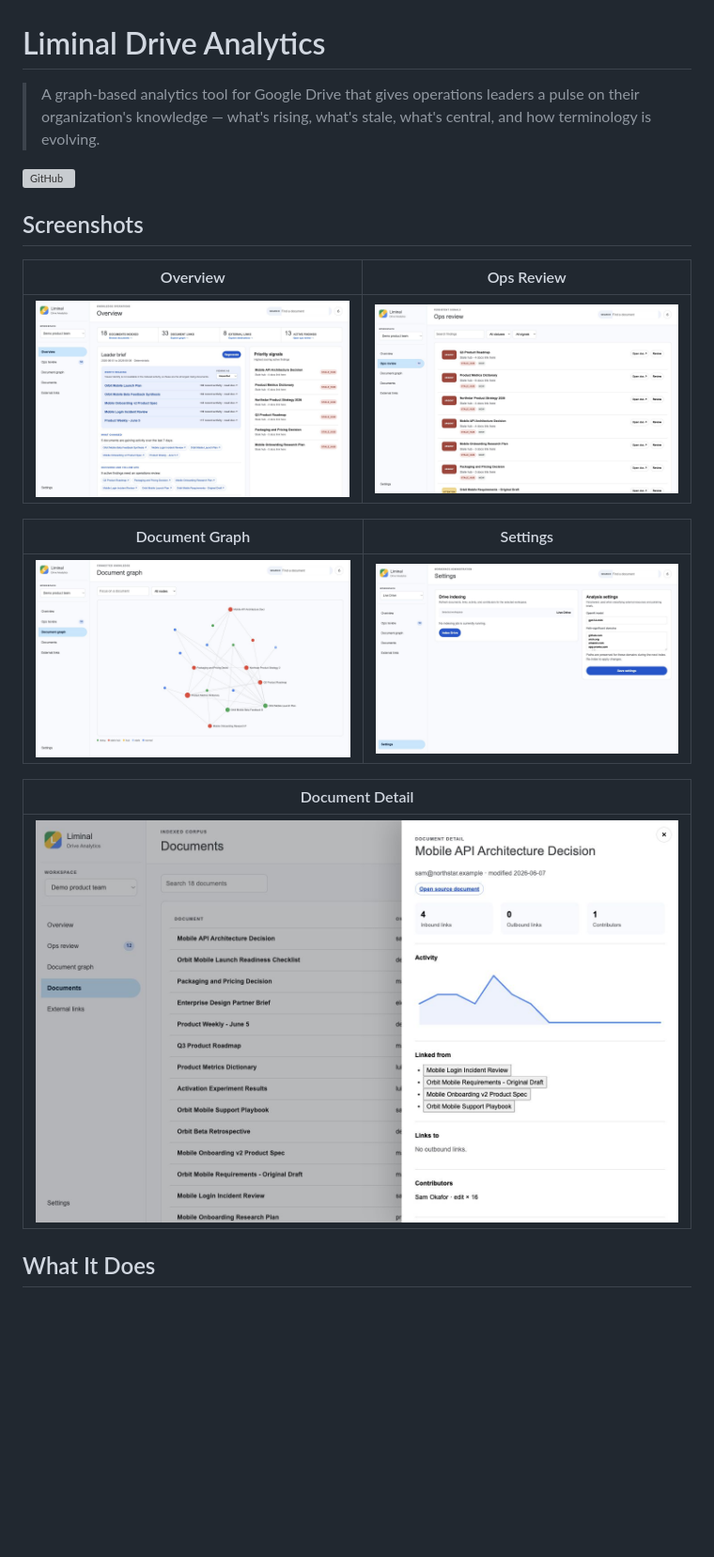
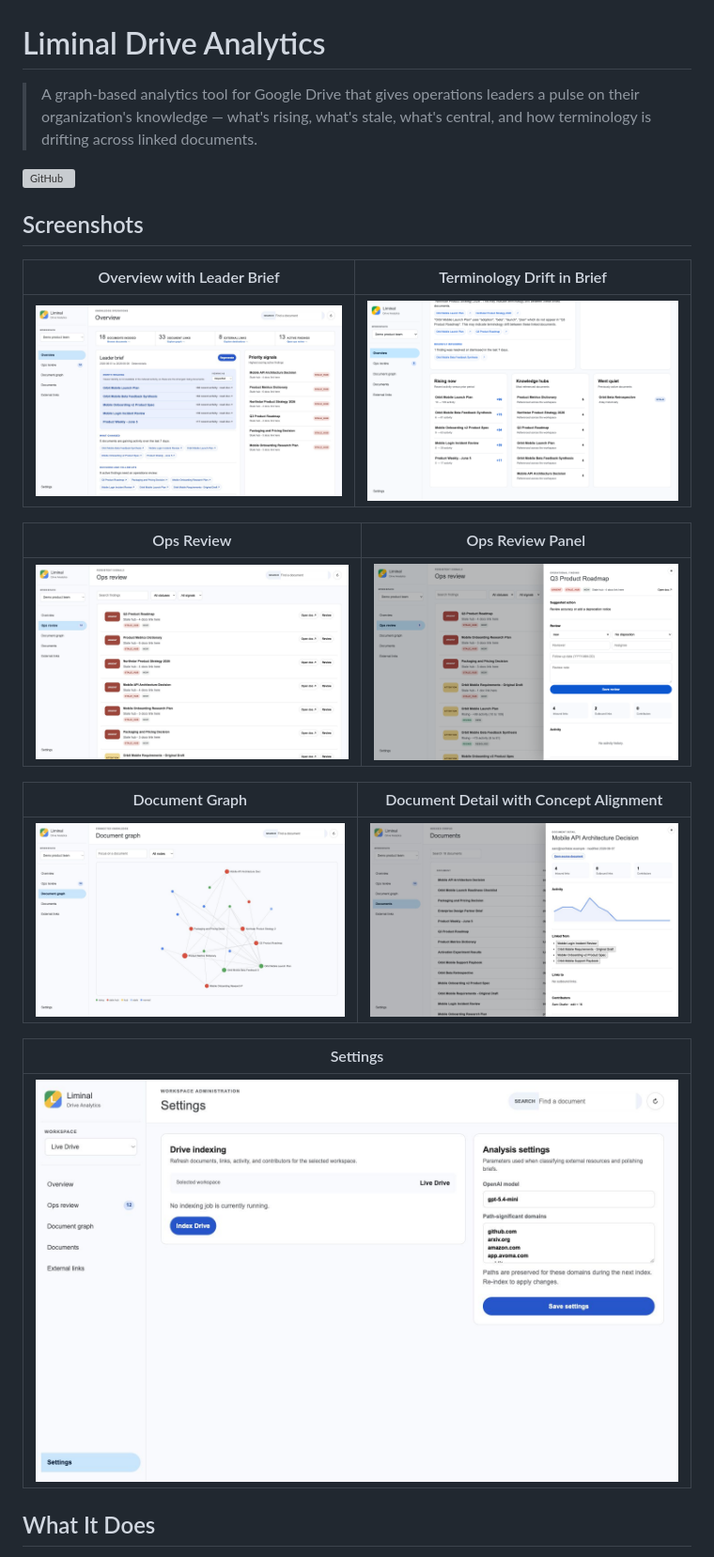
Before and after one commit to chrizbo/liminal-drive-analytics, a Markdown page: README.md, the part around one of its changes. Shown at 94% size. Drawn GitHub-style; pictures changed too: docs/screenshots/ops-review-panel.png (added), docs/screenshots/terminology-drift.png (added); blank space fills up the shorter version; grey boxes are pictures that could not be loaded.

```diff
--- a/README.md
+++ b/README.md
@@ -1,22 +1,26 @@
 # Liminal Drive Analytics
 
-> A graph-based analytics tool for Google Drive that gives operations leaders a pulse on their organization's knowledge — what's rising, what's stale, what's central, and how terminology is evolving.
+> A graph-based analytics tool for Google Drive that gives operations leaders a pulse on their organization's knowledge — what's rising, what's stale, what's central, and how terminology is drifting across linked documents.
 
 [![GitHub](https://img.shields.io/badge/github-chrizbo%2Fliminal--drive--analytics-blue?logo=github)](https://github.com/chrizbo/liminal-drive-analytics)
 
 ## Screenshots
 
-| Overview | Ops Review |
+| Overview with Leader Brief | Terminology Drift in Brief |
 |---|---|
-| ![Overview](docs/screenshots/overview.png) | ![Ops Review](docs/screenshots/needs-attention.png) |
+| ![Overview](docs/screenshots/overview.png) | ![Terminology Drift](docs/screenshots/terminology-drift.png) |
 
-| Document Graph | Settings |
+| Ops Review | Ops Review Panel |
 |---|---|
-| ![Graph](docs/screenshots/graph.png) | ![Settings](docs/screenshots/settings.png) |
+| ![Ops Review](docs/screenshots/needs-attention.png) | ![Ops Review Panel](docs/screenshots/ops-review-panel.png) |
 
-| Document Detail |
+| Document Graph | Document Detail with Concept Alignment |
+|---|---|
+| ![Graph](docs/screenshots/graph.png) | ![Doc Detail](docs/screenshots/doc-detail.png) |
+
+| Settings |
 |---|
-| ![Doc Detail](docs/screenshots/doc-detail.png) |
+| ![Settings](docs/screenshots/settings.png) |
 
 ## What It Does
 
```
Also changed, not shown: other parts of README.md (+6 -2 lines), FUTURE_IDEAS.md (+2 -2 lines), docs/ontology-roadmap.md (added, +116 -0 lines), 7 other files.
